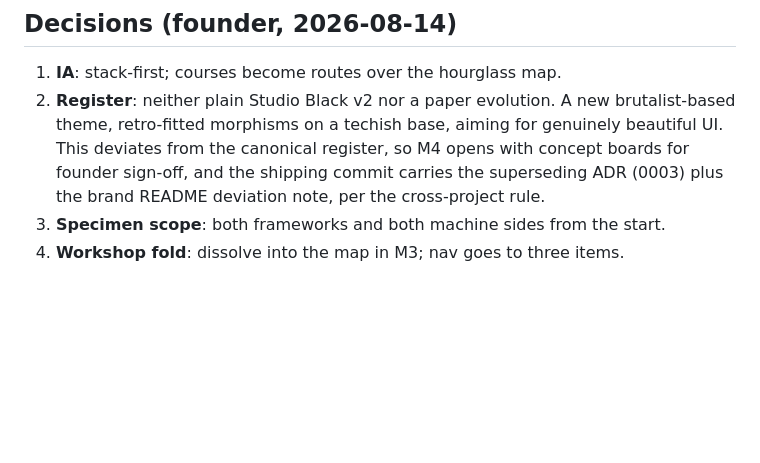
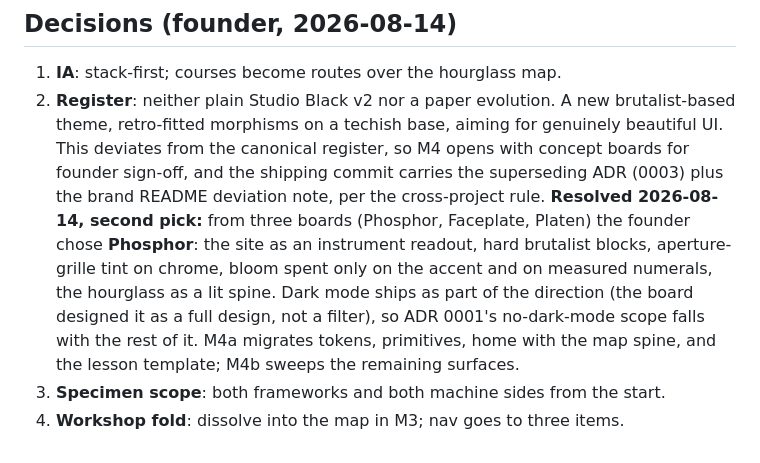
Before and after one commit to rudrite/kernels, a Markdown page: docs/plans/descent-revamp.md, the part around the change. GitHub-like rendering; blank space fills up the shorter version.

Commit message:
docs: the register is decided, phosphor

```diff
--- a/docs/plans/descent-revamp.md
+++ b/docs/plans/descent-revamp.md
@@ -166,5 +166,14 @@ additive data (`cell: { level, side }` per unit) plus new surfaces.
    M4 opens with concept boards for founder sign-off, and the shipping
    commit carries the superseding ADR (0003) plus the brand README deviation
    note, per the cross-project rule.
+   **Resolved 2026-08-14, second pick:** from three boards (Phosphor,
+   Faceplate, Platen) the founder chose **Phosphor**: the site as an
+   instrument readout, hard brutalist blocks, aperture-grille tint on
+   chrome, bloom spent only on the accent and on measured numerals, the
+   hourglass as a lit spine. Dark mode ships as part of the direction (the
+   board designed it as a full design, not a filter), so ADR 0001's
+   no-dark-mode scope falls with the rest of it. M4a migrates tokens,
+   primitives, home with the map spine, and the lesson template; M4b
+   sweeps the remaining surfaces.
 3. **Specimen scope**: both frameworks and both machine sides from the start.
 4. **Workshop fold**: dissolve into the map in M3; nav goes to three items.
```
